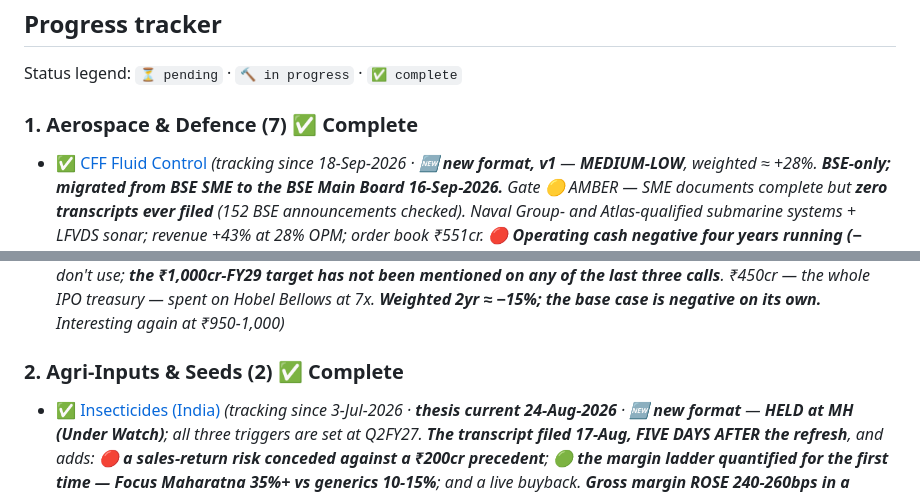
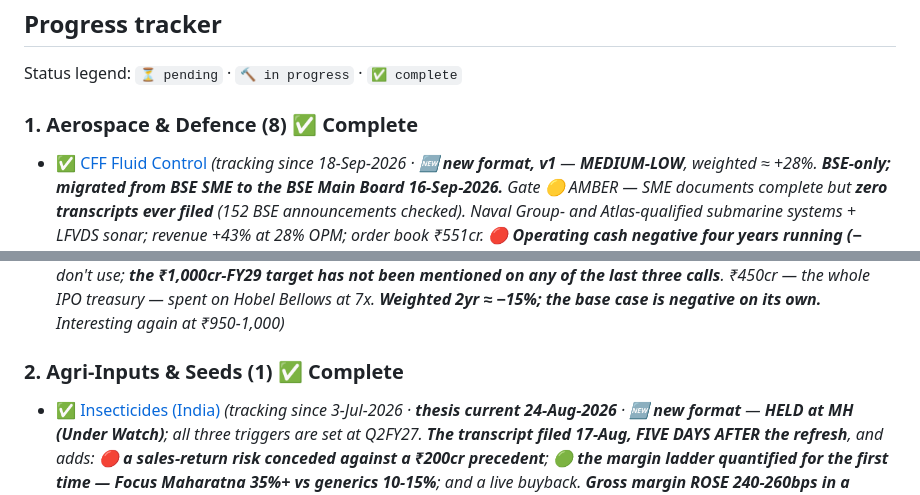
Before and after one commit to rajat07august/Portfolio-Stocks, a Markdown page: dashboard/profiles/INDEX.md, 2 parts joined by grey strips. Drawn GitHub-style.

Commit message:
INDEX: derive sector counts from entries (S1 7->8, S2 2->1, S14 5->4)
Co-Authored-By: Claude Opus 5 <noreply@anthropic.com>

```diff
--- a/dashboard/profiles/INDEX.md
+++ b/dashboard/profiles/INDEX.md
@@ -20,7 +20,7 @@
 
 Status legend: `⏳ pending` · `🔨 in progress` · `✅ complete`
 
-### 1. Aerospace & Defence (7) ✅ Complete
+### 1. Aerospace & Defence (8) ✅ Complete
 - ✅ [CFF Fluid Control](./CFF.md) *(tracking since 18-Sep-2026 · 🆕 **new format, v1** — **MEDIUM-LOW**, weighted ≈ +28%. **BSE-only; migrated from BSE SME to the BSE Main Board 16-Sep-2026.** Gate 🟡 AMBER — SME documents complete but **zero transcripts ever filed** (152 BSE announcements checked). Naval Group- and Atlas-qualified submarine systems + LFVDS sonar; revenue +43% at 28% OPM; order book ₹551cr. **🔴 Operating cash negative four years running (−₹65cr on ₹90cr PAT), funded by IPO ₹85.8cr + FPO ₹87.75cr**; ₹44cr undisclosed supplier advances; same-business promoter company Flash Forge receives ₹4.9cr/yr of unexplained reimbursements)*
 - ✅ [Shree Refrigerations](./SHREEREFR.md) *(thesis current 1-Sep-2026 · 🆕 **new addition** — **Medium-Low**; the only Indian firm cleared for the complete naval cooling package, at 68x with margin falling)*
 - ✅ [AXISCADES Technologies](./AXISCADES.md) *(thesis current 31-Aug-2026 · 🆕 **new format** · **§3.5 retrofit closed** — **Medium (Under Watch)**; record loss-making quarter, ₹2,256cr Akkodis exit with four incompatible proceeds figures, Cloud Wave bought 28-Aug)*
@@ -30,7 +30,7 @@ Status legend: `⏳ pending` · `🔨 in progress` · `✅ complete`
 - ✅ [Rossell Techsys](./ROSSELL.md) *(3-Jul-2026 · **Tier A refreshed 12-Aug-2026** — Q1FY27 revenue +78% and first semiconductor order, but PAT fell QoQ as interest hit 42% of EBITDA; revenue tracking at a third of the 80-90% guidance; EBITDA band missed 3 years running; CFO negative 3 years; **promoters sold 4.9% to Kotak MF at ₹900**. Concall gate closed for the first time (folder was empty). **M (Under Watch)**, bear case −70%)*
 - ✅ [Unimech Aerospace and Manufacturing](./UNIMECH.md) *(**tracking since 22-Aug-2026 · thesis current 22-Aug-2026** · 🆕 **new format** — **MEDIUM-LOW**. Jet-engine tooling; genuinely elite economics (65% GM, 36.5% EBITDA, CFO/OP 102%, promoters 79.82% untouched) at **105x reported and ~190x ex-treasury income on an 11.2% ROCE**. 🔴 Guided **+40% FY26 revenue, delivered −1%**; a commitment declared met on a **gross-of-concessions** basis the statements don't use; **the ₹1,000cr-FY29 target has not been mentioned on any of the last three calls**. ₹450cr — the whole IPO treasury — spent on Hobel Bellows at 7x. **Weighted 2yr ≈ −15%; the base case is negative on its own.** Interesting again at ₹950-1,000)*
 
-### 2. Agri-Inputs & Seeds (2) ✅ Complete
+### 2. Agri-Inputs & Seeds (1) ✅ Complete
 - ✅ [Insecticides (India)](./INSECTICIDES.md) *(tracking since 3-Jul-2026 · **thesis current 24-Aug-2026** · 🆕 **new format** — **HELD at MH (Under Watch)**; all three triggers are set at Q2FY27. **The transcript filed 17-Aug, FIVE DAYS AFTER the refresh**, and adds: 🔴 **a sales-return risk conceded against a ₹200cr precedent**; 🟢 **the margin ladder quantified for the first time — Focus Maharatna 35%+ vs generics 10-15%**; and a live buyback. **Gross margin ROSE 240-260bps in a quarter revenue fell 12%.** ⤴ 52-week high corrected ₹1,070 → ₹852. 14.2x, 1.46x book, weighted +43% on a −41% to +118% spread)*
 - ⏸️ [Kaveri Seed Company](./KAVERI.md) — **REMOVED FROM DASHBOARD 1-Sep-2026 at Rajat's instruction. Profile retained here; not deployed.** *Prior status: 3-Jul-2026*
 
```
Also changed, not shown: other parts of dashboard/profiles/INDEX.md (+1 -1 lines).
